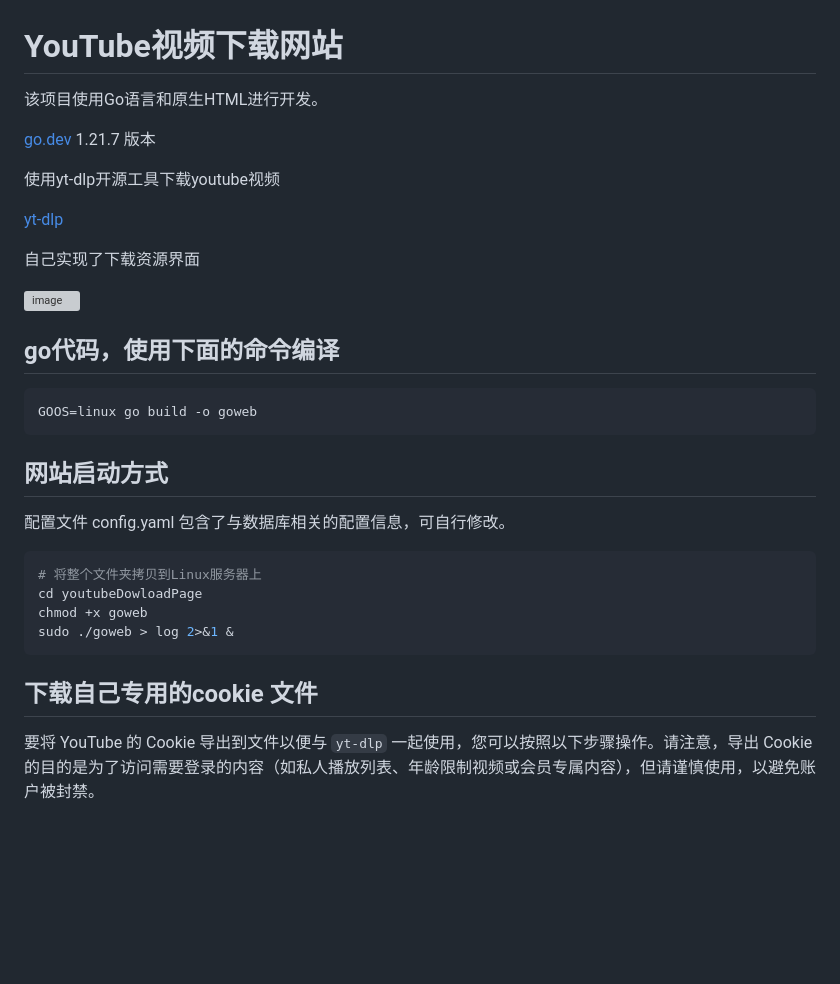
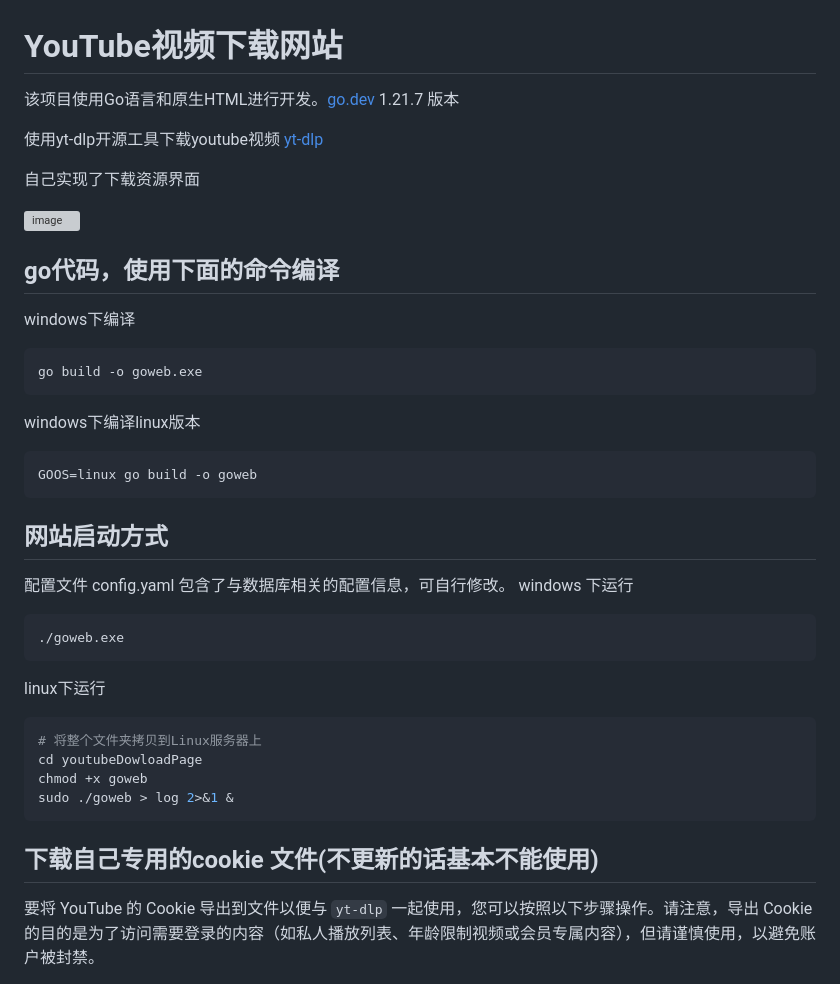
Before and after one commit to zyz913614263/youtubeDowloadPage, a Markdown page: README.md, the part around the change. GitHub-like rendering; blank space fills up the shorter version; grey boxes are pictures that could not be loaded.

````diff
--- a/README.md
+++ b/README.md
@@ -1,17 +1,8 @@
 # YouTube视频下载网站
-  该项目使用Go语言和原生HTML进行开发。
-
-  [go.dev](https://go.dev/) 1.21.7 版本
-
-
-
+  该项目使用Go语言和原生HTML进行开发。[go.dev](https://go.dev/) 1.21.7 版本
 
   使用yt-dlp开源工具下载youtube视频
-
   [yt-dlp ](https://github.com/yt-dlp/yt-dlp/releases/tag/2025.02.19)
-
-
-
 
   自己实现了下载资源界面
 
@@ -20,13 +11,22 @@
 
 
 ## go代码，使用下面的命令编译
-
+   windows下编译
+  ```bash
+  go build -o goweb.exe
+  ```
+  windows下编译linux版本
   ```bash
   GOOS=linux go build -o goweb
   ```
+
 ## 网站启动方式
   配置文件 config.yaml 包含了与数据库相关的配置信息，可自行修改。
-
+  windows 下运行
+  ```bash
+  ./goweb.exe
+  ```
+  linux下运行
   ```bash
   # 将整个文件夹拷贝到Linux服务器上
   cd youtubeDowloadPage
@@ -36,7 +36,7 @@
 
 
 
-## 下载自己专用的cookie 文件
+## 下载自己专用的cookie 文件(不更新的话基本不能使用)
 要将 YouTube 的 Cookie 导出到文件以便与 `yt-dlp` 一起使用，您可以按照以下步骤操作。请注意，导出 Cookie 的目的是为了访问需要登录的内容（如私人播放列表、年龄限制视频或会员专属内容），但请谨慎使用，以避免账户被封禁。
 
 ---
````
